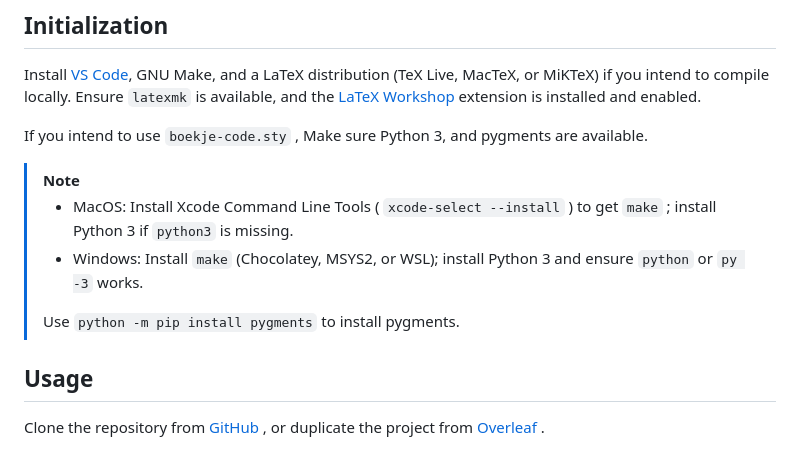
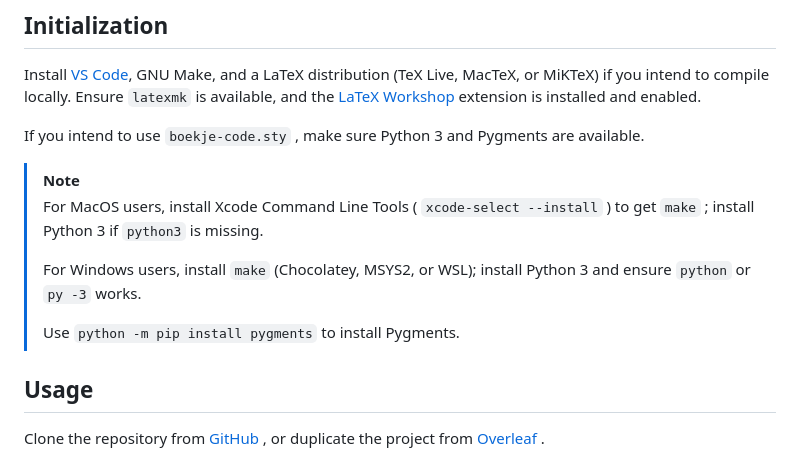
Before and after one commit to eliohsw/OF-template-boekje, a Markdown page: README.md, the part around the change. Drawn GitHub-style.

```diff
--- a/README.md
+++ b/README.md
@@ -17,13 +17,14 @@ To compile the document, type `make` or `make xelatexmk` in your terminal, or by
 
 Install [VS Code](https://code.visualstudio.com/download), GNU Make, and a LaTeX distribution (TeX Live, MacTeX, or MiKTeX) if you intend to compile locally. Ensure `latexmk` is available, and the [LaTeX Workshop](https://marketplace.visualstudio.com/items?itemName=James-Yu.latex-workshop) extension is installed and enabled.
 
-If you intend to use `boekje-code.sty` , Make sure Python 3, and pygments are available.
+If you intend to use `boekje-code.sty` , make sure Python 3 and Pygments are available.
 
 > [!NOTE]
-> - MacOS: Install Xcode Command Line Tools ( `xcode-select --install` ) to get `make` ; install Python 3 if `python3` is missing.
-> - Windows: Install `make` (Chocolatey, MSYS2, or WSL); install Python 3 and ensure `python` or `py -3` works.
+> For MacOS users, install Xcode Command Line Tools ( `xcode-select --install` ) to get `make` ; install Python 3 if `python3` is missing.
 >
-> Use `python -m pip install pygments` to install pygments.
+> For Windows users, install `make` (Chocolatey, MSYS2, or WSL); install Python 3 and ensure `python` or `py -3` works.
+>
+> Use `python -m pip install pygments` to install Pygments.
 
 ## Usage
 
```
